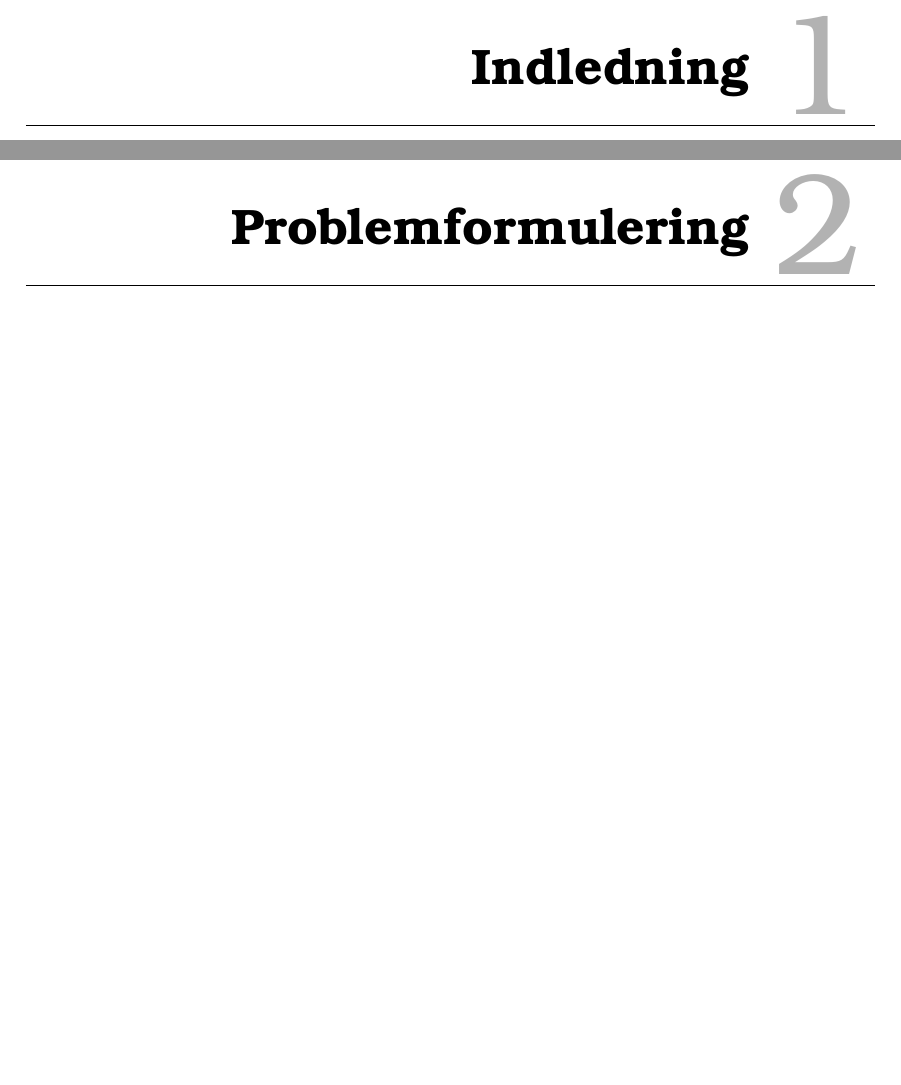
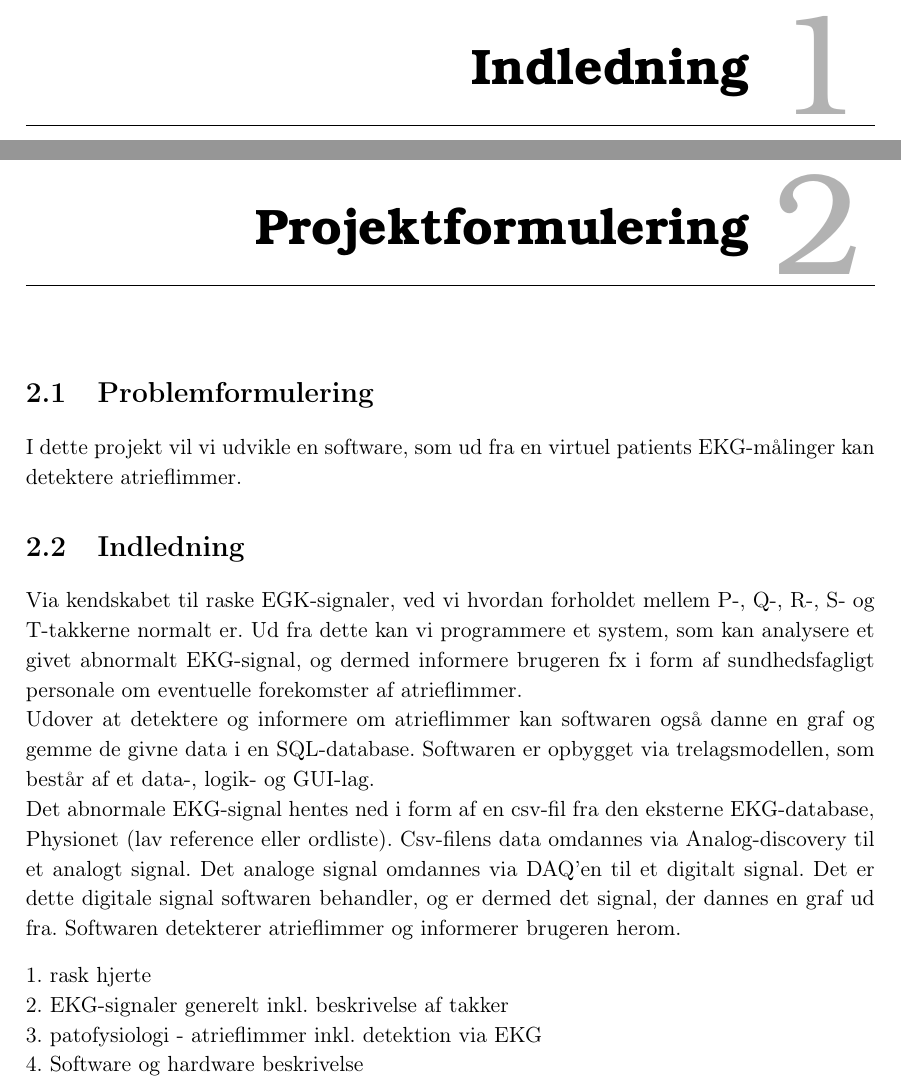
Before and after one commit to banasik/Semesterprojekt2, a LaTeX book (Projekt/Rapport.tex, which reads Projekt/Rfiler/Rproblemformulering.tex): two parts of pages 9 and 11 of 12 before the commit and two parts of pages 9 and 11 of 14 after it, joined at a grey line, cut so that both start at the same text, the shorter picture padded with empty space. Compiled offline with pdfLaTeX.

Commit message:
Problemformulering, indledning, baggrund påbegyndt

```diff
--- a/Projekt/Rfiler/Rproblemformulering.tex
+++ b/Projekt/Rfiler/Rproblemformulering.tex
@@ -1 +1,14 @@
-\chapter{Problemformulering}
+\chapter{Projektformulering}
+\section{Problemformulering}
+ I dette projekt vil vi udvikle en software, som ud fra en virtuel patients EKG-målinger kan detektere atrieflimmer.
+\section{Indledning}
+Via kendskabet til raske EGK-signaler, ved vi hvordan forholdet mellem P-, Q-, R-, S- og T-takkerne normalt er. Ud fra dette kan vi programmere et system, som kan analysere et givet abnormalt EKG-signal, og dermed informere brugeren fx i form af sundhedsfagligt personale om eventuelle forekomster af atrieflimmer.\\
+Udover at detektere og informere om atrieflimmer kan softwaren også danne en graf og gemme de givne data i en SQL-database. Softwaren er opbygget via trelagsmodellen, som består af et data-, logik- og GUI-lag.
+\\
+Det abnormale EKG-signal hentes ned i form af en csv-fil fra den eksterne EKG-database, Physionet (lav reference eller ordliste). Csv-filens data omdannes via Analog-discovery til et analogt signal. Det analoge signal omdannes via DAQ'en til et digitalt signal. Det er dette digitale signal softwaren behandler, og er dermed det signal, der dannes en graf ud fra. Softwaren detekterer atrieflimmer og informerer brugeren herom.
+
+
+1. rask hjerte\\
+2. EKG-signaler generelt inkl. beskrivelse af takker\\
+3. patofysiologi - atrieflimmer inkl. detektion via EKG\\
+4. Software og hardware beskrivelse
```
Also changed, not shown: Projekt/Rapport.tex (+1 -1 lines), Projekt/Rfiler/Rbaggrund.tex (added, +4 -0 lines), Projekt/Rapport.pdf.
